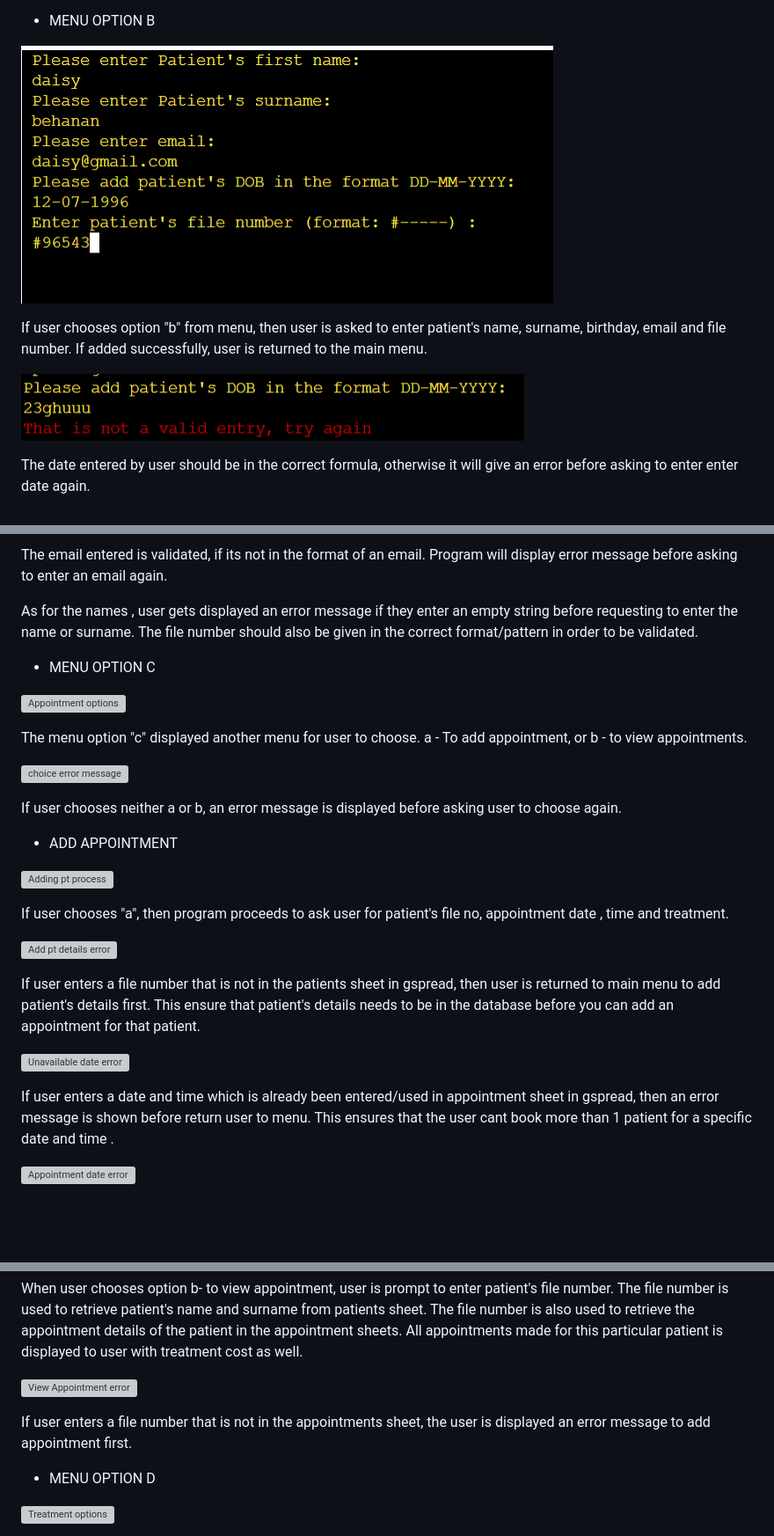
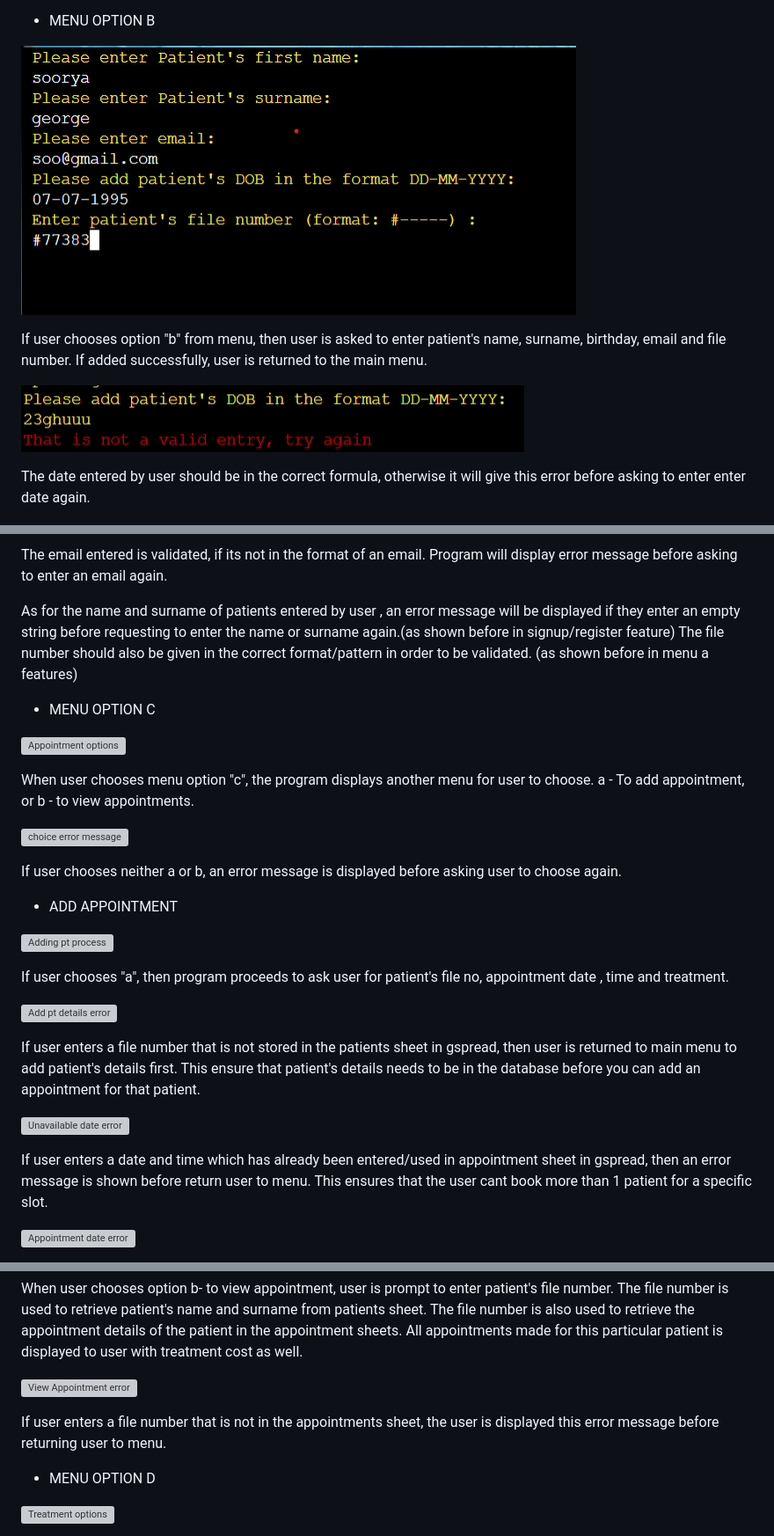
Before and after one commit to SooryaGeorge7/Patient-Manager, a Markdown page: README.md, 3 parts joined by grey strips. Shown: that part at 88% size. Drawn GitHub-style; pictures changed too: documentation/features/menu-option-b/menu-option-b-feature.png (added); blank space fills up the shorter version; grey boxes are pictures that could not be loaded.

Commit message:
edited menu option b,c features in README

```diff
--- a/README.md
+++ b/README.md
@@ -215,14 +215,14 @@ If user does enter a valid file number and it is stored in Patient's sheet in gs
 
 * MENU OPTION B
 
-![Add patients process](documentation/features/menu-option-b/add-patient-details.png)
+![Add patients process](documentation/features/menu-option-b/menu-option-b-feature.png)
 
 If user chooses option "b" from menu, then user is asked to enter patient's name, surname, birthday, email and file number.
 If added successfully, user is returned to the main menu.
 
 ![Date format error](documentation/features/menu-option-b/date-format-error.png)
 
-The date entered by user should be in the correct formula, otherwise it will give an error before asking to enter enter date again.
+The date entered by user should be in the correct formula, otherwise it will give this error before asking to enter enter date again.
 
 ![Birthday error](documentation/features/menu-option-b/birthday-error.png)
 
@@ -232,13 +232,13 @@ The date entered in the correct formula should be a date in the past, if not the
 
 The email entered is validated, if its not in the format of an email. Program will display error message before asking to enter an email again.
 
-As for the names , user gets displayed an error message if they enter an empty string before requesting to enter the name or surname. The file number should also be given in the correct format/pattern in order to be validated.
+As for the name and surname of patients entered by user , an error message will be displayed if they enter an empty string before requesting to enter the name or surname again.(as shown before in signup/register feature) The file number should also be given in the correct format/pattern in order to be validated. (as shown before in menu a features)
 
 * MENU OPTION C
 
 ![Appointment options](documentation/features/menu-option-c/appointment-options.png)
 
-The menu option "c" displayed another menu for user to choose. a - To add appointment, or b - to view appointments.
+When user chooses menu option "c", the program displays another menu for user to choose. a - To add appointment, or b - to view appointments.
 
 ![choice error message](documentation/features/menu-option-c/option-c-error.png)
 
@@ -252,11 +252,11 @@ If user chooses neither a or b, an error message is displayed before asking user
 
  ![Add pt details error](documentation/features/menu-option-c/add-appointment/add-patientdetails-error.png)
 
- If user enters a file number that is not in the patients sheet in gspread, then user is returned to main menu to add patient's details first. This ensure that patient's details needs to be in the database before you can add an appointment for that patient.
+ If user enters a file number that is not stored in the patients sheet in gspread, then user is returned to main menu to add patient's details first. This ensure that patient's details needs to be in the database before you can add an appointment for that patient.
 
  ![Unavailable date error](documentation/features/menu-option-c/add-appointment/unavailable-appointment.png)
 
- If user enters a date and time which is already been entered/used in appointment sheet in gspread, then an error message is shown before return user to menu. This ensures that the user cant book more than 1 patient for a specific date and time .
+ If user enters a date and time which has already been entered/used in appointment sheet in gspread, then an error message is shown before return user to menu. This ensures that the user cant book more than 1 patient for a specific slot.
 
 
  ![Appointment date error](documentation/features/menu-option-c/add-appointment/appointment-date-error.png)
@@ -279,5 +281,5 @@ If user chooses neither a or b, an error message is displayed before asking user
 
- If user enters a file number that is not in the appointments sheet, the user is displayed an error message to add appointment first.
+ If user enters a file number that is not in the appointments sheet, the user is displayed this error message before returning user to menu.
 
 * MENU OPTION D
 
```
Also changed, not shown: other parts of README.md (+4 -2 lines), 2 other files.
